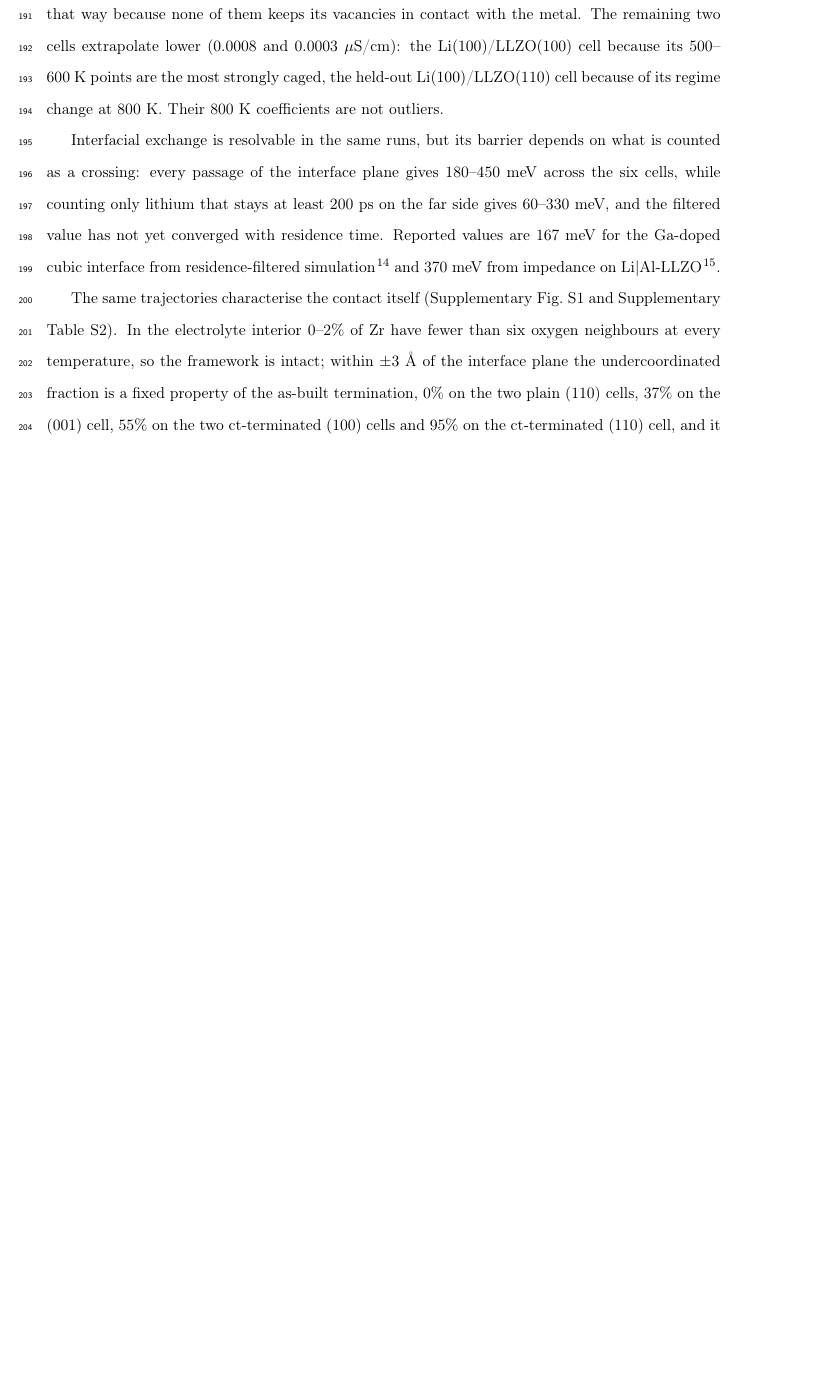
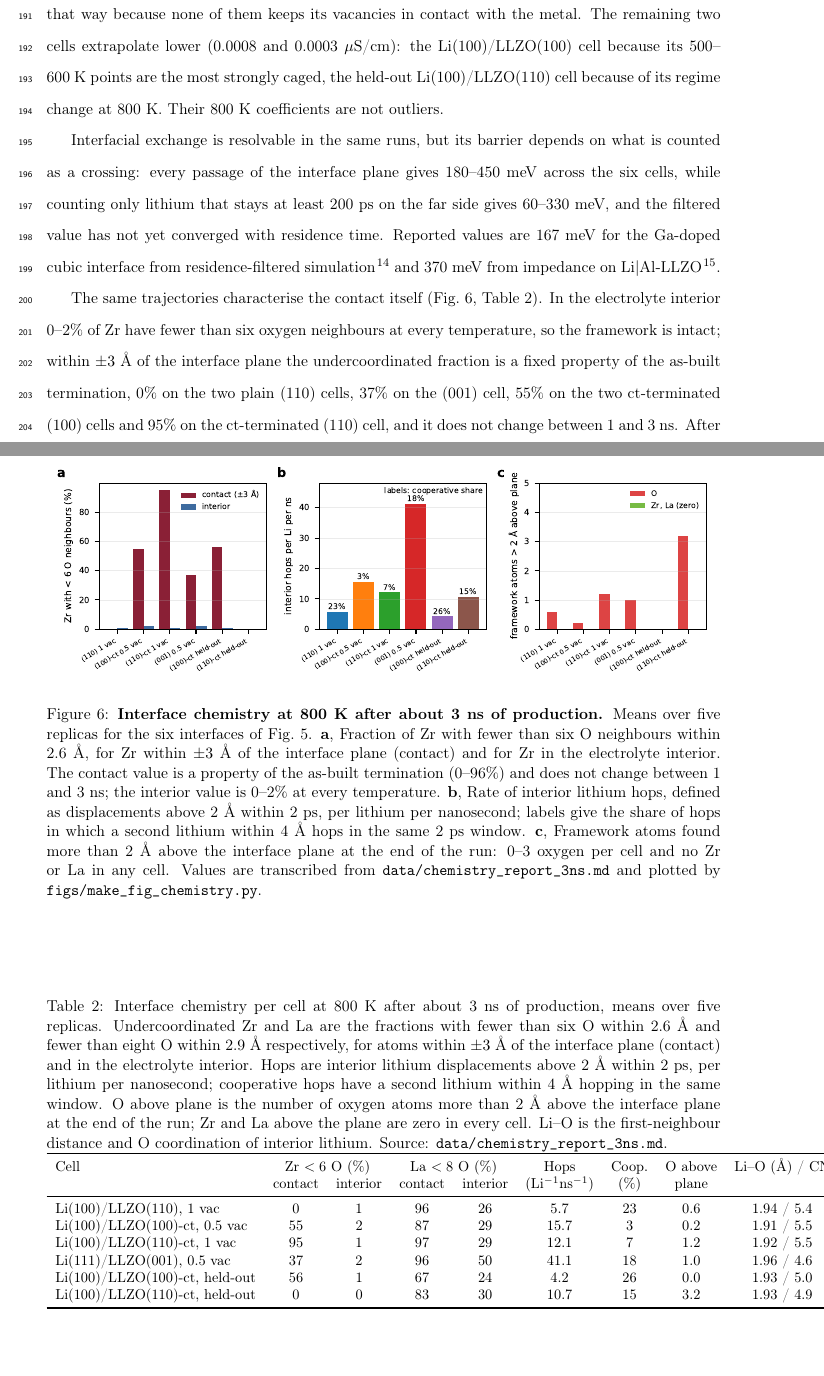
Before and after one commit to darakji/llzLiPap, a LaTeX document (main.tex): part of page 10 of 21 before the commit and two parts of pages 10 and 12 of 22 after it, the two joined at a grey line, cut so that both start at the same text, the shorter picture padded with empty space. Compiled offline with pdfLaTeX.

Commit message:
Move the interface-chemistry figure and table into the main text as Fig. 6 and Table 2
For the first draft they sit after Fig. 5 so the chemistry results are read
with the transport results; the header note records that this puts the
display-item count at eight against the journal limit of six, so both go
back to the SI before submission. si_figures.tex is removed.

Co-Authored-By: Claude Fable 5.1 <noreply@anthropic.com>

```diff
--- a/main.tex
+++ b/main.tex
@@ -437,8 +436,8 @@ yet converged with residence time. Reported values are 167~meV for the Ga-doped
 cubic interface from residence-filtered simulation\citep{burov2026} and 370~meV
 from impedance on Li$|$Al-LLZO\citep{Krauskopf2019}.
 
-The same trajectories characterise the contact itself (Supplementary
-Fig.~S1 and Supplementary Table~S2). In the electrolyte interior 0--2\% of Zr have fewer than six oxygen
+The same trajectories characterise the contact itself
+(Fig.~\ref{fig:chemistry}, Table~\ref{tab:chemistry}). In the electrolyte interior 0--2\% of Zr have fewer than six oxygen
 neighbours at every temperature, so the framework is intact; within $\pm3$~\AA\
 of the interface plane the undercoordinated fraction is a fixed property of the
 as-built termination, 0\% on the two plain (110) cells, 37\% on the (001) cell,
@@ -489,6 +488,56 @@ for tetragonal LLZO\citep{Awaka2009}; the band spans a factor of five either
 side of experiment.}
 \label{fig:msd}
 \end{figure}
+
+\begin{figure}[htbp]
+\centering
+\includegraphics[width=\linewidth]{figs/fig_chemistry.pdf}
+\caption{\textbf{Interface chemistry at 800~K after about 3~ns of
+production.} Means over five replicas for the six interfaces of
+Fig.~\ref{fig:msd}. \textbf{a}, Fraction of Zr with fewer than six O neighbours within
+2.6~\AA, for Zr within $\pm3$~\AA\ of the interface plane (contact) and for Zr
+in the electrolyte interior. The contact value is a property of the as-built
+termination (0--96\%) and does not change between 1 and 3~ns; the interior
+value is 0--2\% at every temperature. \textbf{b}, Rate of interior lithium hops,
+defined as displacements above 2~\AA\ within 2~ps, per lithium per nanosecond;
+labels give the share of hops in which a second lithium within 4~\AA\ hops in
+the same 2~ps window. \textbf{c}, Framework atoms found more than 2~\AA\ above
+the interface plane at the end of the run: 0--3 oxygen per cell and no Zr or La
+in any cell. Values are transcribed from
+\texttt{data/chemistry\_report\_3ns.md} and plotted by
+\texttt{figs/make\_fig\_chemistry.py}.}
+\label{fig:chemistry}
+\end{figure}
+
+\begin{table}[htbp]
+\centering
+\caption{Interface chemistry per cell at 800~K after about 3~ns of
+production, means over five replicas. Undercoordinated Zr
+and La are the fractions with fewer than six O within 2.6~\AA\ and fewer than
+eight O within 2.9~\AA\ respectively, for atoms within $\pm3$~\AA\ of the
+interface plane (contact) and in the electrolyte interior. Hops are interior
+lithium displacements above 2~\AA\ within 2~ps, per lithium per nanosecond;
+cooperative hops have a second lithium within 4~\AA\ hopping in the same
+window. O above plane is the number of oxygen atoms more than 2~\AA\ above the
+interface plane at the end of the run; Zr and La above the plane are zero in
+every cell. Li--O is the first-neighbour distance and O coordination of
+interior lithium. Source: \texttt{data/chemistry\_report\_3ns.md}.}
+\label{tab:chemistry}
+\small
+\begin{tabular}{lcccccccc}
+\toprule
+Cell & \multicolumn{2}{c}{Zr $<6$ O (\%)} & \multicolumn{2}{c}{La $<8$ O (\%)} & Hops & Coop. & O above & Li--O (\AA) / CN \\
+ & contact & interior & contact & interior & (Li$^{-1}$ns$^{-1}$) & (\%) & plane & \\
+\midrule
+Li(100)/LLZO(110), 1 vac            & 0  & 1 & 96 & 26 & 5.7  & 23 & 0.6 & 1.94 / 5.4 \\
+Li(100)/LLZO(100)-ct, 0.5 vac       & 55 & 2 & 87 & 29 & 15.7 & 3  & 0.2 & 1.91 / 5.5 \\
+Li(100)/LLZO(110)-ct, 1 vac         & 95 & 1 & 97 & 29 & 12.1 & 7  & 1.2 & 1.92 / 5.5 \\
+Li(111)/LLZO(001), 0.5 vac          & 37 & 2 & 96 & 50 & 41.1 & 18 & 1.0 & 1.96 / 4.6 \\
+Li(100)/LLZO(100)-ct, held-out      & 56 & 1 & 67 & 24 & 4.2  & 26 & 0.0 & 1.93 / 5.0 \\
+Li(100)/LLZO(110)-ct, held-out      & 0  & 0 & 83 & 30 & 10.7 & 15 & 3.2 & 1.93 / 4.9 \\
+\bottomrule
+\end{tabular}
+\end{table}
 
 % ===========================================================================
 \section{Discussion}
```
Also changed, not shown: AGENT_CONTEXT.md (+2 -2 lines), si_figures.tex (deleted, +0 -61 lines), main.tex (9 more changed lines).
